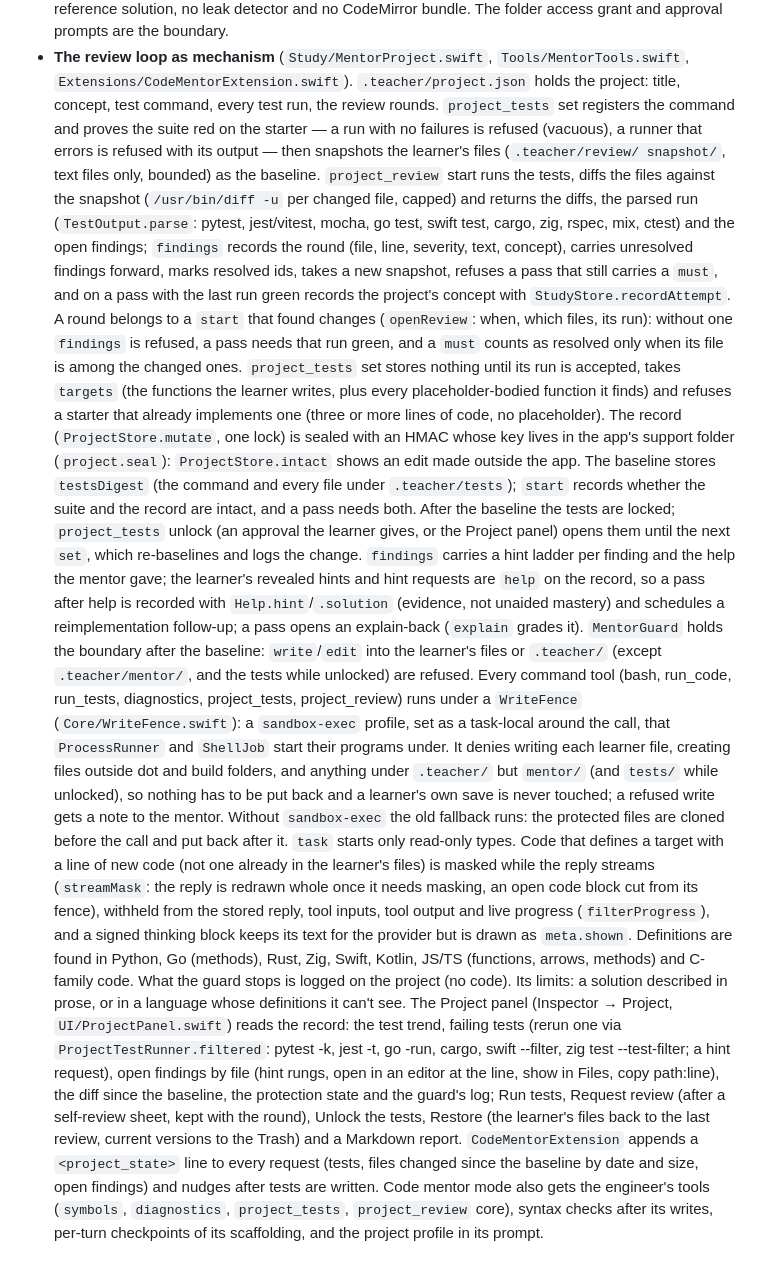
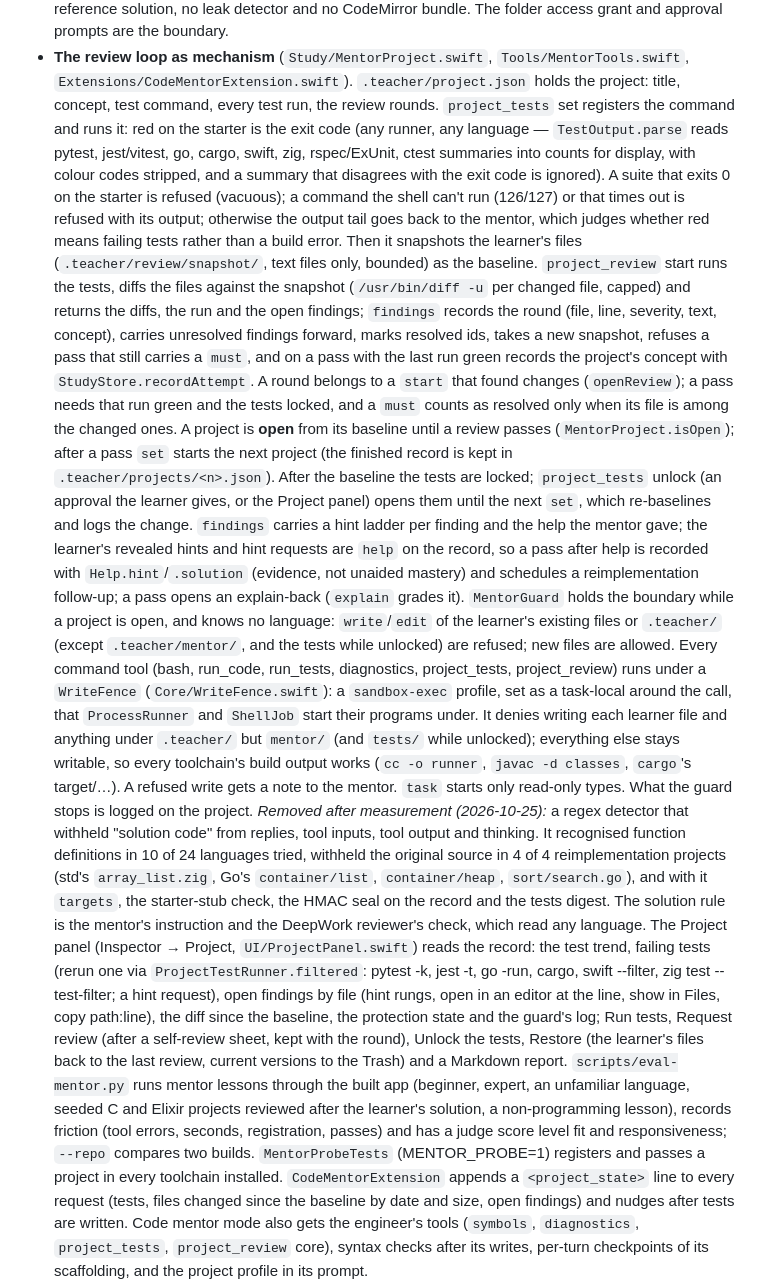
Before and after one commit to saqlain5544/my-ai-teacher, a Markdown page: ARCHITECTURE.md, the part around the change. Drawn GitHub-style; blank space fills up the shorter version.

```diff
--- a/ARCHITECTURE.md
+++ b/ARCHITECTURE.md
@@ -353,46 +353,48 @@ leaves for their own editor mid-turn, and App Nap would otherwise throttle the s
   solution, no leak detector and no CodeMirror bundle. The folder access grant and approval prompts are the boundary.
 * **The review loop as mechanism** (`Study/MentorProject.swift`, `Tools/MentorTools.swift`, `Extensions/CodeMentorExtension.swift`).
   `.teacher/project.json` holds the project: title, concept, test command, every test run, the review rounds.
-  `project_tests` set registers the command and proves the suite red on the starter — a run with no failures is refused
-  (vacuous), a runner that errors is refused with its output — then snapshots the learner's files (`.teacher/review/
-  snapshot/`, text files only, bounded) as the baseline. `project_review` start runs the tests, diffs the files against
-  the snapshot (`/usr/bin/diff -u` per changed file, capped) and returns the diffs, the parsed run (`TestOutput.parse`:
-  pytest, jest/vitest, mocha, go test, swift test, cargo, zig, rspec, mix, ctest) and the open findings; `findings`
-  records the round (file, line, severity, text, concept), carries unresolved findings forward, marks resolved ids, takes
-  a new snapshot, refuses a pass that still carries a `must`, and on a pass with the last run green records the project's
-  concept with `StudyStore.recordAttempt`. A round belongs to a `start` that found changes (`openReview`: when, which
-  files, its run): without one `findings` is refused, a pass needs that run green, and a `must` counts as resolved only
-  when its file is among the changed ones.
-  `project_tests` set stores nothing until its run is accepted, takes `targets` (the functions the learner writes, plus
-  every placeholder-bodied function it finds) and refuses a starter that already implements one (three or more lines
-  of code, no placeholder). The record (`ProjectStore.mutate`, one lock) is sealed with an HMAC whose key lives in the
-  app's support folder (`project.seal`): `ProjectStore.intact` shows an edit made outside the app. The baseline stores
-  `testsDigest` (the command and every file under `.teacher/tests`); `start` records whether the suite and the record
-  are intact, and a pass needs both. After the baseline the tests are locked; `project_tests` unlock (an approval the
-  learner gives, or the Project panel) opens them until the next `set`, which re-baselines and logs the change.
-  `findings` carries a hint ladder per finding and the help the mentor gave; the learner's revealed hints and hint
-  requests are `help` on the record, so a pass after help is recorded with `Help.hint`/`.solution` (evidence, not
-  unaided mastery) and schedules a reimplementation follow-up; a pass opens an explain-back (`explain` grades it).
-  `MentorGuard` holds the boundary after the baseline: `write`/`edit` into the learner's files or `.teacher/` (except
-  `.teacher/mentor/`, and the tests while unlocked) are refused. Every command tool (bash, run_code, run_tests,
-  diagnostics, project_tests, project_review) runs under a `WriteFence` (`Core/WriteFence.swift`): a `sandbox-exec`
-  profile, set as a task-local around the call, that `ProcessRunner` and `ShellJob` start their programs under. It
-  denies writing each learner file, creating files outside dot and build folders, and anything under `.teacher/`
-  but `mentor/` (and `tests/` while unlocked), so nothing has to be put back and a learner's own save is never
-  touched; a refused write gets a note to the mentor. Without `sandbox-exec` the old fallback runs: the protected
-  files are cloned before the call and put back after it. `task` starts only read-only types. Code that defines a
-  target with a line of new code (not one already in the learner's files) is masked while the reply streams
-  (`streamMask`: the reply is redrawn whole once it needs masking, an open code block cut from its fence), withheld
-  from the stored reply, tool inputs, tool output and live progress (`filterProgress`), and a signed thinking block
-  keeps its text for the provider but is drawn as `meta.shown`. Definitions are found in Python, Go (methods),
-  Rust, Zig, Swift, Kotlin, JS/TS (functions, arrows, methods) and C-family code. What the guard stops is logged on
-  the project (no code). Its limits: a solution described in prose, or in a language whose definitions it can't see.
+  `project_tests` set registers the command and runs it: red on the starter is the exit code (any runner, any
+  language — `TestOutput.parse` reads pytest, jest/vitest, go, cargo, swift, zig, rspec/ExUnit, ctest summaries into
+  counts for display, with colour codes stripped, and a summary that disagrees with the exit code is ignored). A suite
+  that exits 0 on the starter is refused (vacuous); a command the shell can't run (126/127) or that times out is
+  refused with its output; otherwise the output tail goes back to the mentor, which judges whether red means failing
+  tests rather than a build error. Then it snapshots the learner's files (`.teacher/review/snapshot/`, text files only,
+  bounded) as the baseline. `project_review` start runs the tests, diffs the files against the snapshot (`/usr/bin/diff
+  -u` per changed file, capped) and returns the diffs, the run and the open findings; `findings` records the round
+  (file, line, severity, text, concept), carries unresolved findings forward, marks resolved ids, takes a new snapshot,
+  refuses a pass that still carries a `must`, and on a pass with the last run green records the project's concept with
+  `StudyStore.recordAttempt`. A round belongs to a `start` that found changes (`openReview`); a pass needs that run
+  green and the tests locked, and a `must` counts as resolved only when its file is among the changed ones. A project is
+  **open** from its baseline until a review passes (`MentorProject.isOpen`); after a pass `set` starts the next project
+  (the finished record is kept in `.teacher/projects/<n>.json`). After the baseline the tests are locked;
+  `project_tests` unlock (an approval the learner gives, or the Project panel) opens them until the next `set`, which
+  re-baselines and logs the change. `findings` carries a hint ladder per finding and the help the mentor gave; the
+  learner's revealed hints and hint requests are `help` on the record, so a pass after help is recorded with
+  `Help.hint`/`.solution` (evidence, not unaided mastery) and schedules a reimplementation follow-up; a pass opens an
+  explain-back (`explain` grades it).
+  `MentorGuard` holds the boundary while a project is open, and knows no language: `write`/`edit` of the learner's
+  existing files or `.teacher/` (except `.teacher/mentor/`, and the tests while unlocked) are refused; new files are
+  allowed. Every command tool (bash, run_code, run_tests, diagnostics, project_tests, project_review) runs under a
+  `WriteFence` (`Core/WriteFence.swift`): a `sandbox-exec` profile, set as a task-local around the call, that
+  `ProcessRunner` and `ShellJob` start their programs under. It denies writing each learner file and anything under
+  `.teacher/` but `mentor/` (and `tests/` while unlocked); everything else stays writable, so every toolchain's build
+  output works (`cc -o runner`, `javac -d classes`, `cargo`'s target/…). A refused write gets a note to the mentor.
+  `task` starts only read-only types. What the guard stops is logged on the project.
+  *Removed after measurement (2026-10-25):* a regex detector that withheld "solution code" from replies, tool inputs,
+  tool output and thinking. It recognised function definitions in 10 of 24 languages tried, withheld the original
+  source in 4 of 4 reimplementation projects (std's `array_list.zig`, Go's `container/list`, `container/heap`,
+  `sort/search.go`), and with it `targets`, the starter-stub check, the HMAC seal on the record and the tests digest.
+  The solution rule is the mentor's instruction and the DeepWork reviewer's check, which read any language.
   The Project panel (Inspector → Project, `UI/ProjectPanel.swift`) reads the record: the test trend, failing tests
   (rerun one via `ProjectTestRunner.filtered`: pytest -k, jest -t, go -run, cargo, swift --filter, zig test
   --test-filter; a hint request), open findings by file (hint rungs, open in an editor at the line, show in Files,
   copy path:line), the diff since the baseline, the protection state and the guard's log; Run tests, Request review
   (after a self-review sheet, kept with the round), Unlock the tests, Restore (the learner's files back to the last
   review, current versions to the Trash) and a Markdown report.
+  `scripts/eval-mentor.py` runs mentor lessons through the built app (beginner, expert, an unfamiliar language,
+  seeded C and Elixir projects reviewed after the learner's solution, a non-programming lesson), records friction
+  (tool errors, seconds, registration, passes) and has a judge score level fit and responsiveness; `--repo` compares
+  two builds. `MentorProbeTests` (MENTOR_PROBE=1) registers and passes a project in every toolchain installed.
   `CodeMentorExtension` appends a `<project_state>` line to every request
   (tests, files changed since the baseline by date and size, open findings) and nudges after tests are written. Code
   mentor mode also gets the engineer's tools (`symbols`, `diagnostics`, `project_tests`, `project_review` core), syntax
```
Also changed, not shown: README.md (+16 -18 lines).
